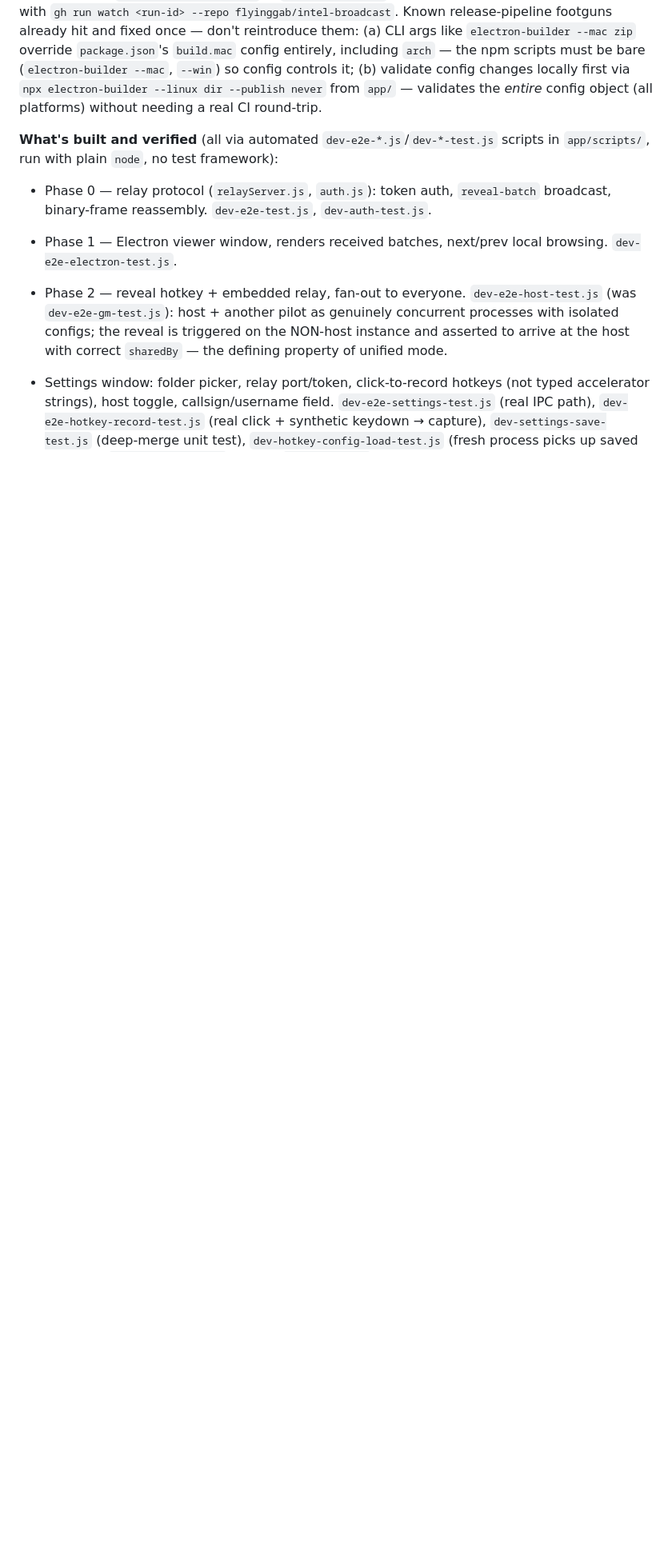
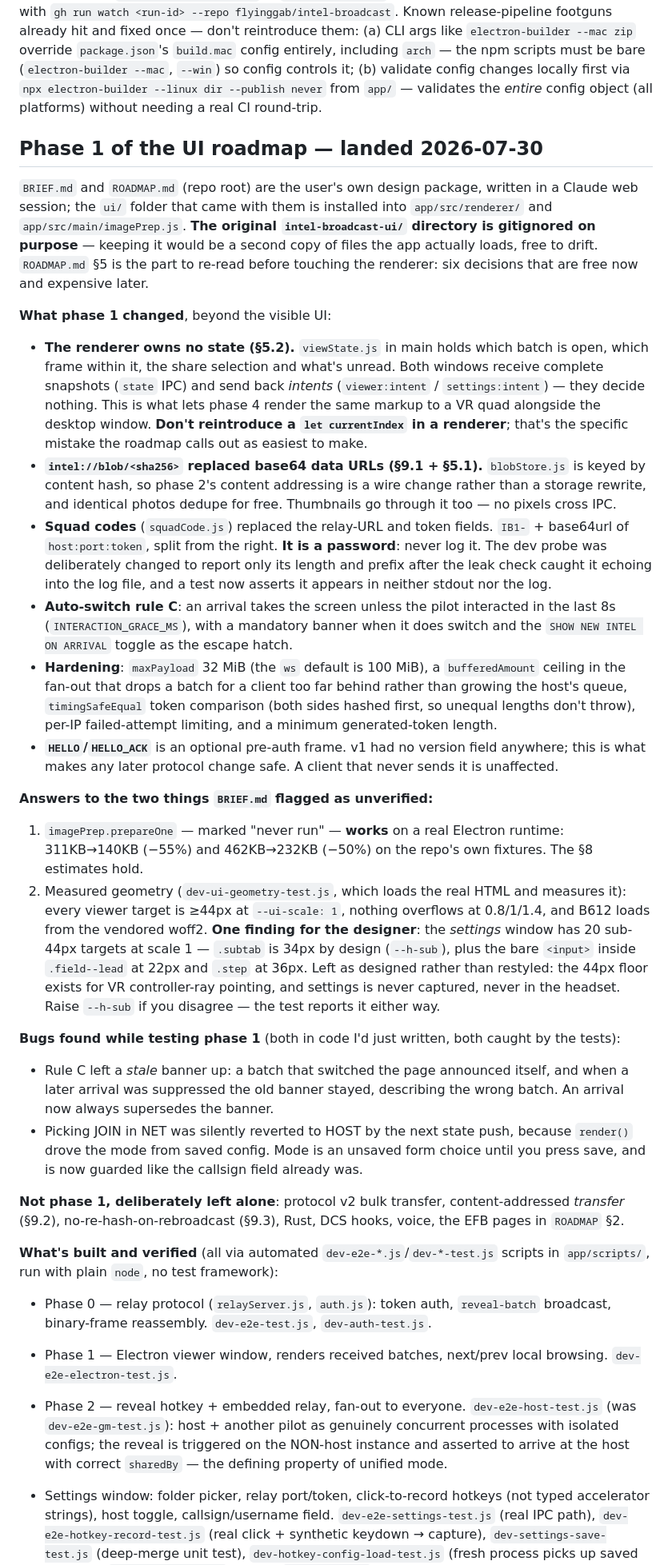
Before and after one commit to flyinggab/intel-broadcast, a Markdown page: app/PLAN.md, the part around the change. Shown at 80% size. Drawn GitHub-style; blank space fills up the shorter version.

```diff
--- a/app/PLAN.md
+++ b/app/PLAN.md
@@ -54,6 +54,62 @@ footguns already hit and fixed once — don't reintroduce them: (a) CLI args lik
 (b) validate config changes locally first via `npx electron-builder --linux dir --publish never`
 from `app/` — validates the *entire* config object (all platforms) without needing a real CI
 round-trip.
+
+## Phase 1 of the UI roadmap — landed 2026-07-30
+
+`BRIEF.md` and `ROADMAP.md` (repo root) are the user's own design package, written in a Claude
+web session; the `ui/` folder that came with them is installed into `app/src/renderer/` and
+`app/src/main/imagePrep.js`. **The original `intel-broadcast-ui/` directory is gitignored on
+purpose** — keeping it would be a second copy of files the app actually loads, free to drift.
+`ROADMAP.md` §5 is the part to re-read before touching the renderer: six decisions that are free
+now and expensive later.
+
+**What phase 1 changed**, beyond the visible UI:
+
+- **The renderer owns no state (§5.2).** `viewState.js` in main holds which batch is open, which
+  frame within it, the share selection and what's unread. Both windows receive complete snapshots
+  (`state` IPC) and send back *intents* (`viewer:intent` / `settings:intent`) — they decide
+  nothing. This is what lets phase 4 render the same markup to a VR quad alongside the desktop
+  window. **Don't reintroduce a `let currentIndex` in a renderer**; that's the specific mistake
+  the roadmap calls out as easiest to make.
+- **`intel://blob/<sha256>` replaced base64 data URLs (§9.1 + §5.1).** `blobStore.js` is keyed by
+  content hash, so phase 2's content addressing is a wire change rather than a storage rewrite,
+  and identical photos dedupe for free. Thumbnails go through it too — no pixels cross IPC.
+- **Squad codes** (`squadCode.js`) replaced the relay-URL and token fields. `IB1-` + base64url of
+  `host:port:token`, split from the right. **It is a password**: never log it. The dev probe was
+  deliberately changed to report only its length and prefix after the leak check caught it
+  echoing into the log file, and a test now asserts it appears in neither stdout nor the log.
+- **Auto-switch rule C**: an arrival takes the screen unless the pilot interacted in the last 8s
+  (`INTERACTION_GRACE_MS`), with a mandatory banner when it does switch and the `SHOW NEW INTEL
+  ON ARRIVAL` toggle as the escape hatch.
+- **Hardening**: `maxPayload` 32 MiB (the `ws` default is 100 MiB), a `bufferedAmount` ceiling in
+  the fan-out that drops a batch for a client too far behind rather than growing the host's queue,
+  `timingSafeEqual` token comparison (both sides hashed first, so unequal lengths don't throw),
+  per-IP failed-attempt limiting, and a minimum generated-token length.
+- **`HELLO`/`HELLO_ACK`** is an optional pre-auth frame. v1 had no version field anywhere; this
+  is what makes any later protocol change safe. A client that never sends it is unaffected.
+
+**Answers to the two things `BRIEF.md` flagged as unverified:**
+1. `imagePrep.prepareOne` — marked "never run" — **works** on a real Electron runtime:
+   311KB→140KB (−55%) and 462KB→232KB (−50%) on the repo's own fixtures. The §8 estimates hold.
+2. Measured geometry (`dev-ui-geometry-test.js`, which loads the real HTML and measures it):
+   every viewer target is ≥44px at `--ui-scale: 1`, nothing overflows at 0.8/1/1.4, and B612
+   loads from the vendored woff2. **One finding for the designer**: the *settings* window has 20
+   sub-44px targets at scale 1 — `.subtab` is 34px by design (`--h-sub`), plus the bare `<input>`
+   inside `.field--lead` at 22px and `.step` at 36px. Left as designed rather than restyled: the
+   44px floor exists for VR controller-ray pointing, and settings is never captured, never in the
+   headset. Raise `--h-sub` if you disagree — the test reports it either way.
+
+**Bugs found while testing phase 1** (both in code I'd just written, both caught by the tests):
+- Rule C left a *stale* banner up: a batch that switched the page announced itself, and when a
+  later arrival was suppressed the old banner stayed, describing the wrong batch. An arrival now
+  always supersedes the banner.
+- Picking JOIN in NET was silently reverted to HOST by the next state push, because `render()`
+  drove the mode from saved config. Mode is an unsaved form choice until you press save, and is
+  now guarded like the callsign field already was.
+
+**Not phase 1, deliberately left alone**: protocol v2 bulk transfer, content-addressed *transfer*
+(§9.2), no-re-hash-on-rebroadcast (§9.3), Rust, DCS hooks, voice, the EFB pages in `ROADMAP` §2.
 
 **What's built and verified** (all via automated `dev-e2e-*.js`/`dev-*-test.js` scripts in
 `app/scripts/`, run with plain `node`, no test framework):
```
Also changed, not shown: README.md (+25 -32 lines).
